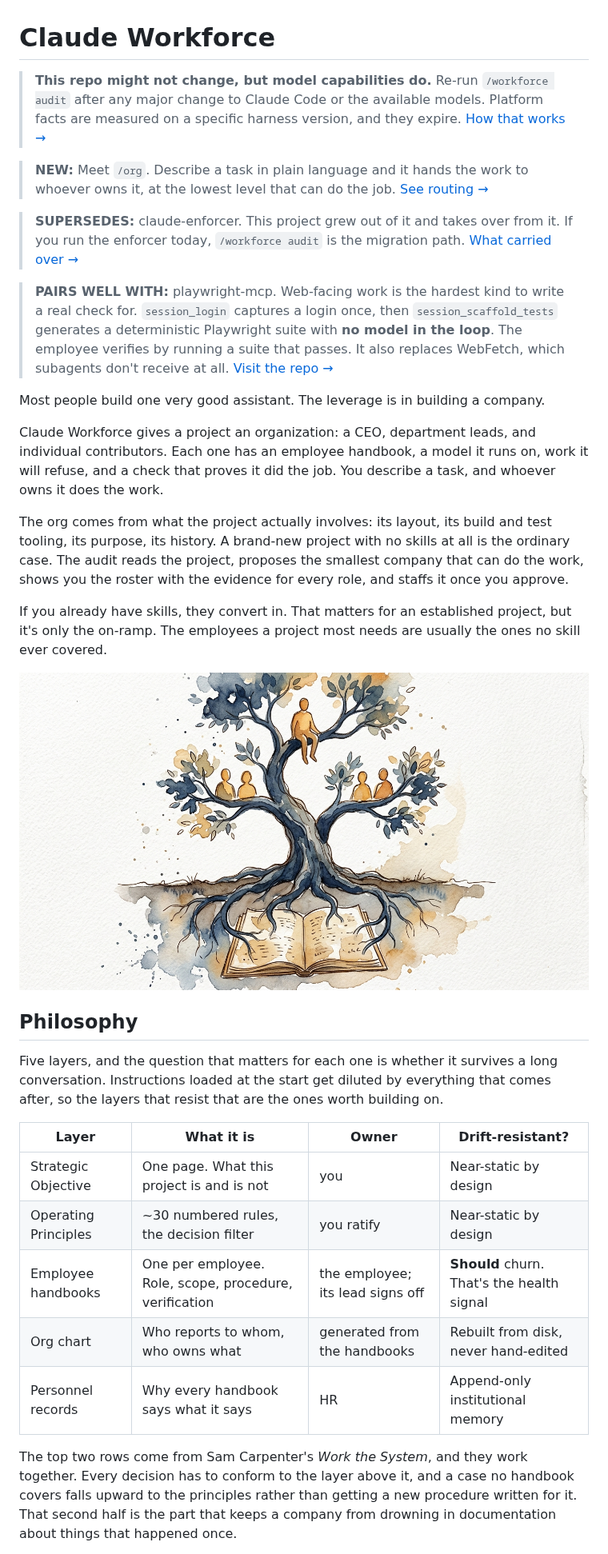
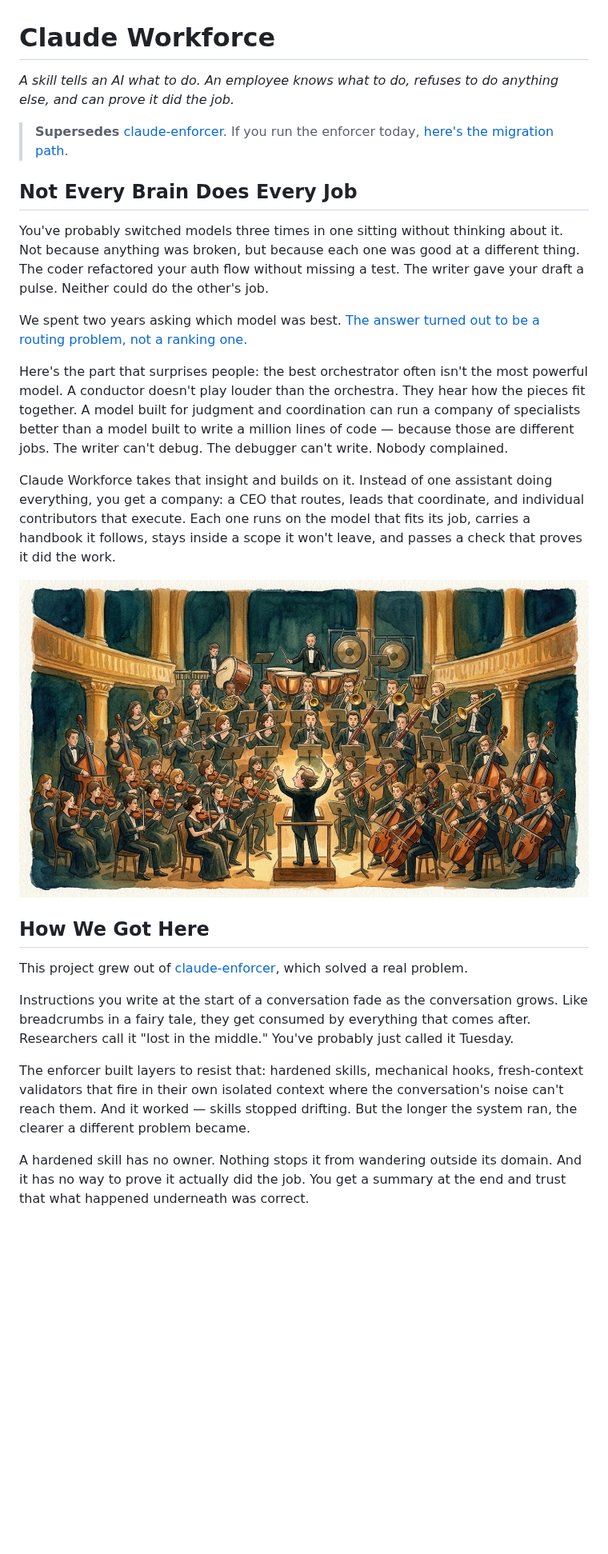
Before and after one commit to odysseyalive/claude-workforce, a Markdown page: README.md, the part around one of its changes. Shown at 80% size. Rendered like a GitHub page; pictures changed too: assets/images/conductor.png (added); blank space fills up the shorter version.

```diff
--- a/README.md
+++ b/README.md
@@ -1,34 +1,28 @@
 # Claude Workforce
 
-> **This repo might not change, but model capabilities do.** Re-run `/workforce audit` after any major change to Claude Code or the available models. Platform facts are measured on a specific harness version, and they expire. [How that works →](#platform-facts-expire)
+*A skill tells an AI what to do. An employee knows what to do, refuses to do anything else, and can prove it did the job.*
 
-> **NEW:** Meet `/org`. Describe a task in plain language and it hands the work to whoever owns it, at the lowest level that can do the job. [See routing →](#talking-to-the-company)
+> **Supersedes** [claude-enforcer](https://github.com/odysseyalive/claude-enforcer). If you run the enforcer today, [here's the migration path](#coming-from-claude-enforcer).
 
-> **SUPERSEDES:** claude-enforcer. This project grew out of it and takes over from it. If you run the enforcer today, `/workforce audit` is the migration path. [What carried over →](#succeeding-claude-enforcer)
+## Not Every Brain Does Every Job
 
-> **PAIRS WELL WITH:** playwright-mcp. Web-facing work is the hardest kind to write a real check for. `session_login` captures a login once, then `session_scaffold_tests` generates a deterministic Playwright suite with **no model in the loop**. The employee verifies by running a suite that passes. It also replaces WebFetch, which subagents don't receive at all. [Visit the repo →](https://github.com/odysseyalive/playwright-mcp)
+You've probably switched models three times in one sitting without thinking about it. Not because anything was broken, but because each one was good at a different thing. The coder refactored your auth flow without missing a test. The writer gave your draft a pulse. Neither could do the other's job.
 
-Most people build one very good assistant. The leverage is in building a company.
+We spent two years asking which model was best. [The answer turned out to be a routing problem, not a ranking one.](https://odysseyalive.com/focus/two-brains)
 
-Claude Workforce gives a project an organization: a CEO, department leads, and individual contributors. Each one has an employee handbook, a model it runs on, work it will refuse, and a check that proves it did the job. You describe a task, and whoever owns it does the work.
+Here's the part that surprises people: the best orchestrator often isn't the most powerful model. A conductor doesn't play louder than the orchestra. They hear how the pieces fit together. A model built for judgment and coordination can run a company of specialists better than a model built to write a million lines of code — because those are different jobs. The writer can't debug. The debugger can't write. Nobody complained.
 
-The org comes from what the project actually involves: its layout, its build and test tooling, its purpose, its history. A brand-new project with no skills at all is the ordinary case. The audit reads the project, proposes the smallest company that can do the work, shows you the roster with the evidence for every role, and staffs it once you approve.
+Claude Workforce takes that insight and builds on it. Instead of one assistant doing everything, you get a company: a CEO that routes, leads that coordinate, and individual contributors that execute. Each one runs on the model that fits its job, carries a handbook it follows, stays inside a scope it won't leave, and passes a check that proves it did the work.
 
-If you already have skills, they convert in. That matters for an established project, but it's only the on-ramp. The employees a project most needs are usually the ones no skill ever covered.
+![A conductor standing before a diverse orchestra in a warm-lit hall, hands raised mid-gesture, directing many specialists — not playing louder, playing differently](assets/images/conductor.png)
 
-![A watercolor org chart drawn as a living tree, one figure at the crown and branching pairs below, roots feeding all of them from a single shared document](assets/images/org-chart.jpg)
+## How We Got Here
 
-## Philosophy
+This project grew out of [claude-enforcer](https://github.com/odysseyalive/claude-enforcer), which solved a real problem.
 
-Five layers, and the question that matters for each one is whether it survives a long conversation. Instructions loaded at the start get diluted by everything that comes after, so the layers that resist that are the ones worth building on.
+Instructions you write at the start of a conversation fade as the conversation grows. Like breadcrumbs in a fairy tale, they get consumed by everything that comes after. Researchers call it "lost in the middle." You've probably just called it Tuesday.
 
-| Layer | What it is | Owner | Drift-resistant? |
-|---|---|---|---|
-| Strategic Objective | One page. What this project is and is not | you | Near-static by design |
-| Operating Principles | ~30 numbered rules, the decision filter | you ratify | Near-static by design |
-| Employee handbooks | One per employee. Role, scope, procedure, verification | the employee; its lead signs off | **Should** churn. That's the health signal |
-| Org chart | Who reports to whom, who owns what | generated from the handbooks | Rebuilt from disk, never hand-edited |
-| Personnel records | Why every handbook says what it says | HR | Append-only institutional memory |
+The enforcer built layers to resist that: hardened skills, mechanical hooks, fresh-context validators that fire in their own isolated context where the conversation's noise can't reach them. And it worked — skills stopped drifting. But the longer the system ran, the clearer a different problem became.
 
-The top two rows come from Sam Carpenter's *Work the System*, and they work together. Every decision has to conform to the layer above it, and a case no handbook covers falls upward to the principles rather than getting a new procedure written for it. That second half is the part that keeps a company from drowning in documentation about things that happened once.
+A hardened skill has no owner. Nothing stops it from wandering outside its domain. And it has no way to prove it actually did the job. You get a summary at the end and trust that what happened underneath was correct.
 
```
Also changed, not shown: other parts of README.md (+124 -185 lines), assets/images/document-at-fault.png (added), assets/images/from-breadcrumbs-to-company.png (added), assets/images/three-tiers-new.png (added), 1 other file.
